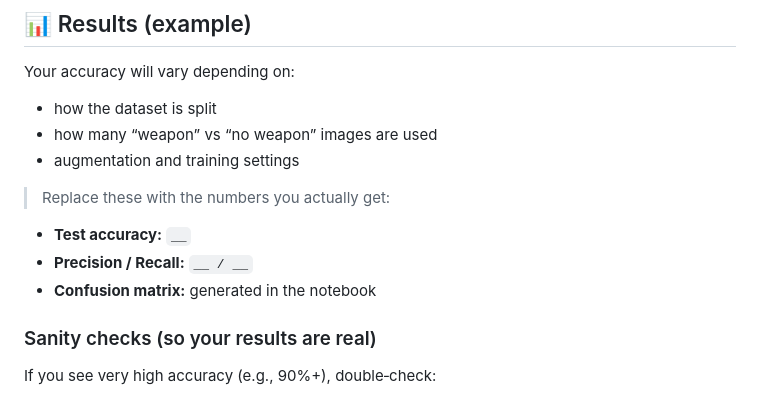
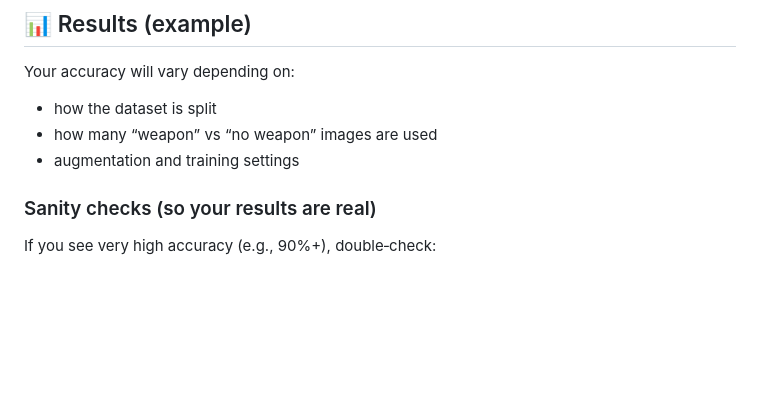
Before and after one commit to nosainwe/computer-vision-projects, a Markdown page: cctv-weapon-classification/README.md, the part around the change. Rendered like a GitHub page; blank space fills up the shorter version.

```diff
--- a/cctv-weapon-classification/README.md
+++ b/cctv-weapon-classification/README.md
@@ -116,11 +116,6 @@ Your accuracy will vary depending on:
 - how many “weapon” vs “no weapon” images are used
 - augmentation and training settings
 
-> Replace these with the numbers you actually get:
-- **Test accuracy:** `__`
-- **Precision / Recall:** `__ / __`
-- **Confusion matrix:** generated in the notebook
-
 ### Sanity checks (so your results are real)
 If you see very high accuracy (e.g., 90%+), double‑check:
 - **data leakage** (same or near-duplicate scenes in train/test)
```
